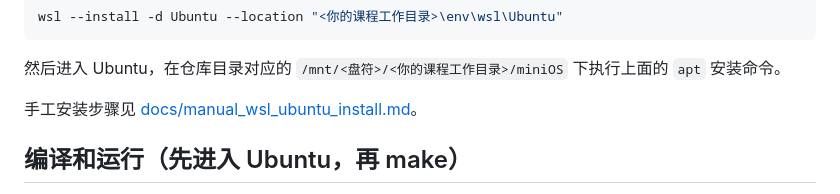
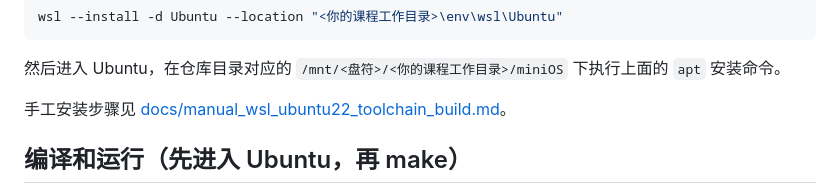
Before and after one commit to cxi218447-byte/miniOS, a Markdown page: README.md, the part around the change. Rendered like a GitHub page.

Commit message:
docs: point README at merged manual_wsl_ubuntu22_toolchain_build.md
manual_wsl_ubuntu_install.md was merged into
manual_wsl_ubuntu22_toolchain_build.md and removed; update the
dangling link.

```diff
--- a/README.md
+++ b/README.md
@@ -162,7 +162,7 @@ wsl --install -d Ubuntu --location "<你的课程工作目录>\env\wsl\Ubuntu"
 然后进入 Ubuntu，在仓库目录对应的 `/mnt/<盘符>/<你的课程工作目录>/miniOS` 下执行上面的 `apt`
 安装命令。
 
-手工安装步骤见 [docs/manual_wsl_ubuntu_install.md](docs/manual_wsl_ubuntu_install.md)。
+手工安装步骤见 [docs/manual_wsl_ubuntu22_toolchain_build.md](docs/manual_wsl_ubuntu22_toolchain_build.md)。
 
 ## 编译和运行（先进入 Ubuntu，再 make）
 
```
